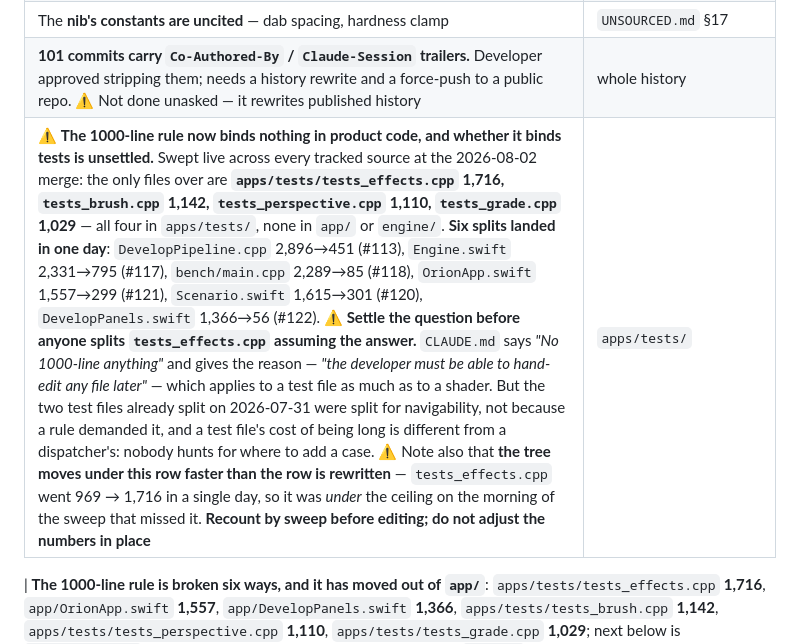
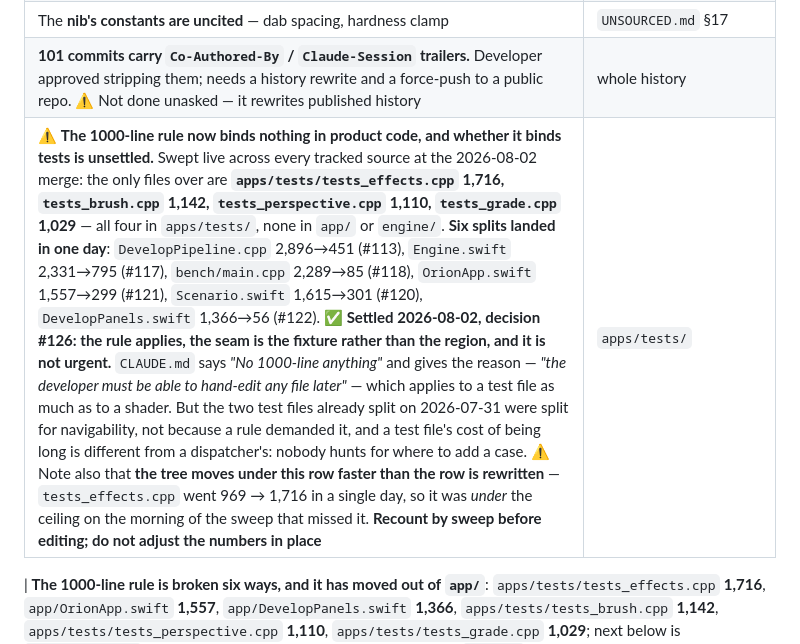
Before and after one commit to Nano-AI/Orion, a Markdown page: planning/STATUS.md, the part around the change. Rendered like a GitHub page.

Commit message:
docs: the 1000-line rule binds tests too, but the seam is the fixture
Decision #126, settling what #122's sweep flagged as unsettled rather than
letting someone split tests_effects.cpp on a rule nobody had checked applied.

It applies. CLAUDE.md says "No 1000-line anything" and gives the reason -- "the
developer must be able to hand-edit any file later" -- and that reason does not
care whether a file ships. There is precedent too: two test files were split on
2026-07-31 before any rule was invoked, because they had become unnavigable.

⚠ But the seam is different, and that matters more than the number. The six
product splits all cut by region of the problem, because the question they
answer is "where does a new node go?" -- a dispatcher's cost of being long is
that the answer is "somewhere in the middle of the largest function in the app".
A test file has no dispatcher and nobody hunts for where to add a case. The
question it answers is "what broke?", so the seam is the fixture: the frame and
the state a group of checks share. A split that separates a check from the
fixture it reads makes the file worse at 400 lines than it was at 1,700.

⚠ And it is deliberately not urgent. The product splits paid for themselves the
same day because each made the next feature a smaller diff. These do not: no
feature is blocked, and test files are the least dangerous place to have a long
one, since a test that is hard to read is discovered by being wrong rather than
by shipping a bug. Queued below the coverage holes the splitting wave found -- a
check that cannot fail costs more than a file that is hard to scroll.

Diff is two planning files. Gates run anyway against the unchanged binary:
orion-tests 800, orion-viewport-tests 3708, 40/40 repro scenarios, orion-bench
exit 0.

Co-Authored-By: Claude Opus 5 <noreply@anthropic.com>
Claude-Session: https://claude.ai/code/session_01M49hbubAVmGgftb1Hdn8gw

```diff
--- a/planning/STATUS.md
+++ b/planning/STATUS.md
@@ -1198,7 +1198,7 @@ Small, named, and none of them blocking the next story:
 | **A regenerated matte leaves the old file until the next open.** Files are immutable by design, so pressing Subject five times writes five PNGs; the sweep runs on open. Bounded and cheap, but it is not zero. ⚠ It was **not** bounded until 2026-08-01 — on a photograph with no sidecar the sweep could never run at all, and 26 orphans had piled up beside one sample frame. Decision #87 | `MatteStore` |
 | The **nib's constants are uncited** — dab spacing, hardness clamp | `UNSOURCED.md` §17 |
 | **101 commits carry `Co-Authored-By` / `Claude-Session` trailers.** Developer approved stripping them; needs a history rewrite and a force-push to a public repo. ⚠ Not done unasked — it rewrites published history | whole history |
-| ⚠ **The 1000-line rule now binds nothing in product code, and whether it binds tests is unsettled.** Swept live across every tracked source at the 2026-08-02 merge: the only files over are **`apps/tests/tests_effects.cpp` 1,716, `tests_brush.cpp` 1,142, `tests_perspective.cpp` 1,110, `tests_grade.cpp` 1,029** — all four in `apps/tests/`, none in `app/` or `engine/`. **Six splits landed in one day**: `DevelopPipeline.cpp` 2,896→451 (#113), `Engine.swift` 2,331→795 (#117), `bench/main.cpp` 2,289→85 (#118), `OrionApp.swift` 1,557→299 (#121), `Scenario.swift` 1,615→301 (#120), `DevelopPanels.swift` 1,366→56 (#122). ⚠ **Settle the question before anyone splits `tests_effects.cpp` assuming the answer.** `CLAUDE.md` says *"No 1000-line anything"* and gives the reason — *"the developer must be able to hand-edit any file later"* — which applies to a test file as much as to a shader. But the two test files already split on 2026-07-31 were split for navigability, not because a rule demanded it, and a test file's cost of being long is different from a dispatcher's: nobody hunts for where to add a case. ⚠ Note also that **the tree moves under this row faster than the row is rewritten** — `tests_effects.cpp` went 969 → 1,716 in a single day, so it was *under* the ceiling on the morning of the sweep that missed it. **Recount by sweep before editing; do not adjust the numbers in place** | `apps/tests/` |
+| ⚠ **The 1000-line rule now binds nothing in product code, and whether it binds tests is unsettled.** Swept live across every tracked source at the 2026-08-02 merge: the only files over are **`apps/tests/tests_effects.cpp` 1,716, `tests_brush.cpp` 1,142, `tests_perspective.cpp` 1,110, `tests_grade.cpp` 1,029** — all four in `apps/tests/`, none in `app/` or `engine/`. **Six splits landed in one day**: `DevelopPipeline.cpp` 2,896→451 (#113), `Engine.swift` 2,331→795 (#117), `bench/main.cpp` 2,289→85 (#118), `OrionApp.swift` 1,557→299 (#121), `Scenario.swift` 1,615→301 (#120), `DevelopPanels.swift` 1,366→56 (#122). ✅ **Settled 2026-08-02, decision #126: the rule applies, the seam is the fixture rather than the region, and it is not urgent.** `CLAUDE.md` says *"No 1000-line anything"* and gives the reason — *"the developer must be able to hand-edit any file later"* — which applies to a test file as much as to a shader. But the two test files already split on 2026-07-31 were split for navigability, not because a rule demanded it, and a test file's cost of being long is different from a dispatcher's: nobody hunts for where to add a case. ⚠ Note also that **the tree moves under this row faster than the row is rewritten** — `tests_effects.cpp` went 969 → 1,716 in a single day, so it was *under* the ceiling on the morning of the sweep that missed it. **Recount by sweep before editing; do not adjust the numbers in place** | `apps/tests/` |
 
 | **The 1000-line rule is broken six ways, and it has moved out of `app/`**: `apps/tests/tests_effects.cpp` **1,716**, `app/OrionApp.swift` **1,557**, `app/DevelopPanels.swift` **1,366**, `apps/tests/tests_brush.cpp` **1,142**, `apps/tests/tests_perspective.cpp` **1,110**, `apps/tests/tests_grade.cpp` **1,029**; next below is `ShaderParams.h` at **905**. ⚠ **Recounted by sweep 2026-08-02 at `9d9158d` + #120**, over every `.swift/.cpp/.h/.hpp/.mm` under `app/ apps/ engine/ Sources/` — not by adjusting the previous numbers, which is what this row has always gone wrong by. ⚠ **The previous row was not stale; the tree moved under it.** It read "broken three ways, all in `app/`" and named `ShaderParams.h` at 905 as the next below — which is only consistent with `apps/tests` being *under* the ceiling, and it was: at `0b8061d` those files stood at **969 / 770 / 844** and `tests_perspective.cpp` did not exist. **Four test files crossed the ceiling in a single day**, three by growth and one on arrival. The violation is now mostly in the tests, and nobody sweeping only `app/` will see it. ⚠ **Recount the sweep before editing this row; do not adjust the numbers in place** — it once carried four contradictory copies of itself. Of the originals, `DevelopPipeline.cpp` (#113, 2,896 → 451), `bench/main.cpp` (#118, 2,289 → 85), `Engine.swift` (#117, 2,331 → 795) and `Scenario.swift` (#120, 1,615 → 301) are done | whole tree |
 
```
Also changed, not shown: planning/DECISIONS.md (+1 -0 lines).
